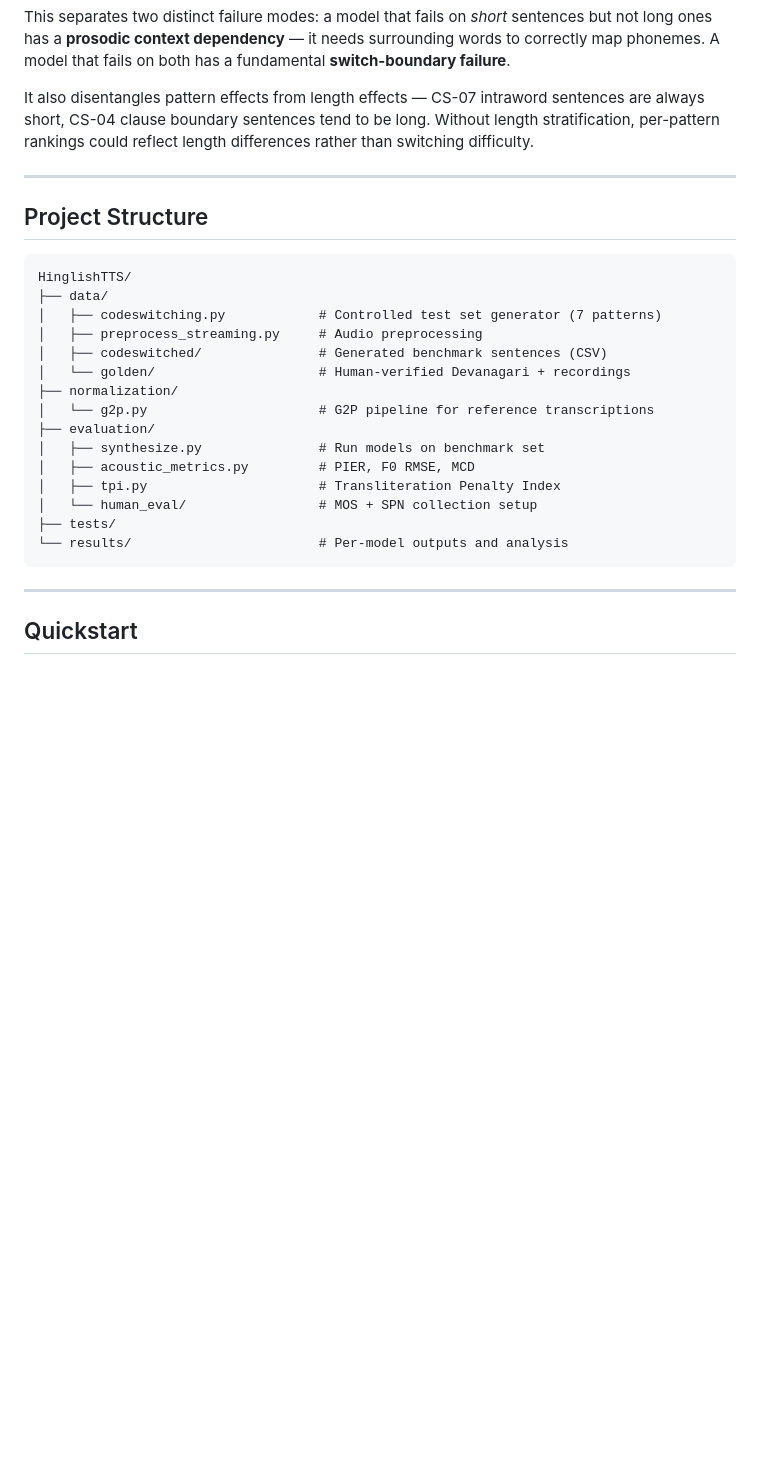
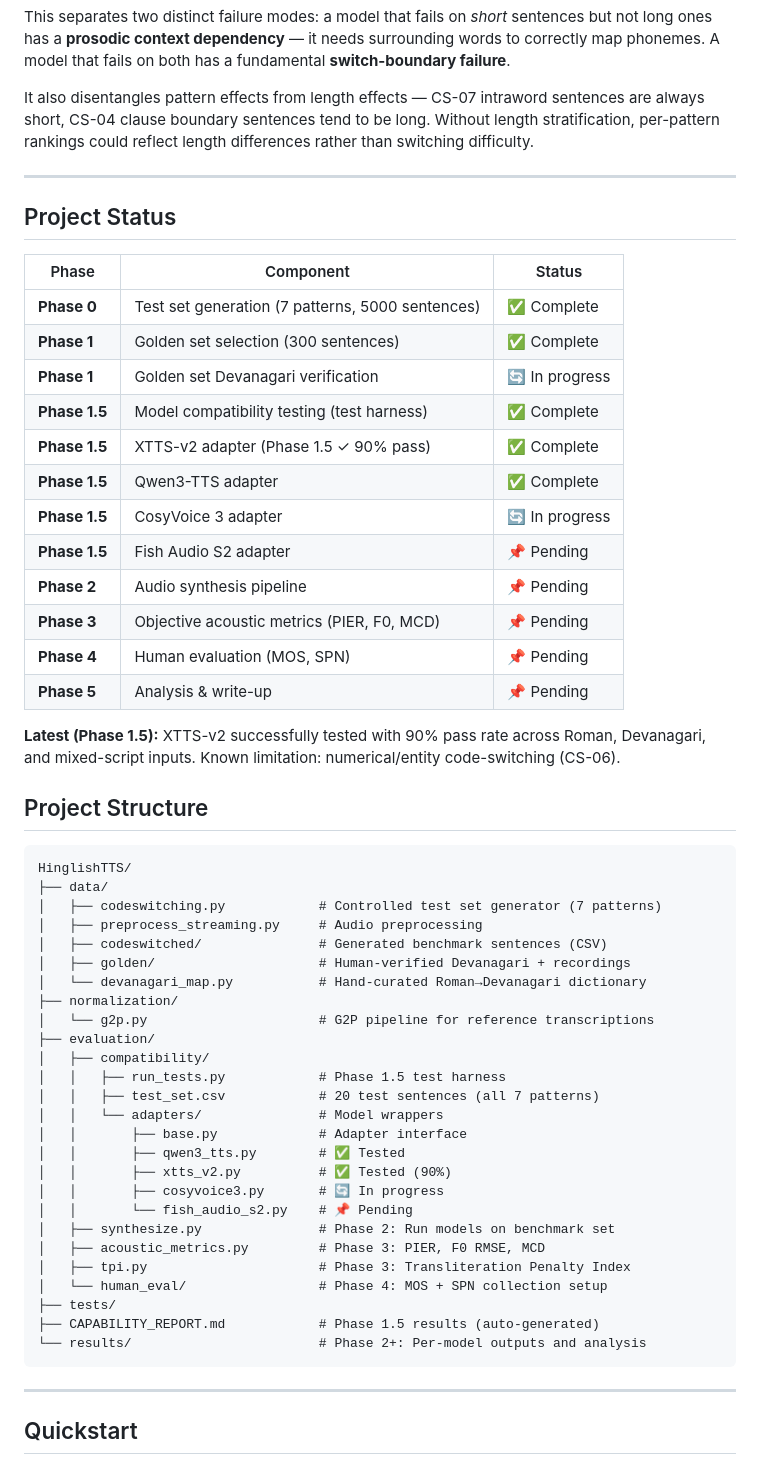
Before and after one commit to gprachi28/HinglishTTS, a Markdown page: README.md, the part around one of its changes. GitHub-like rendering; blank space fills up the shorter version.

````diff
--- a/README.md
+++ b/README.md
@@ -139,6 +156,25 @@ It also disentangles pattern effects from length effects — CS-07 intraword sen
 
 ---
 
+## Project Status
+
+| Phase | Component | Status |
+|-------|-----------|--------|
+| **Phase 0** | Test set generation (7 patterns, 5000 sentences) | ✅ Complete |
+| **Phase 1** | Golden set selection (300 sentences) | ✅ Complete |
+| **Phase 1** | Golden set Devanagari verification | 🔄 In progress |
+| **Phase 1.5** | Model compatibility testing (test harness) | ✅ Complete |
+| **Phase 1.5** | XTTS-v2 adapter (Phase 1.5 ✓ 90% pass) | ✅ Complete |
+| **Phase 1.5** | Qwen3-TTS adapter | ✅ Complete |
+| **Phase 1.5** | CosyVoice 3 adapter | 🔄 In progress |
+| **Phase 1.5** | Fish Audio S2 adapter | 📌 Pending |
+| **Phase 2** | Audio synthesis pipeline | 📌 Pending |
+| **Phase 3** | Objective acoustic metrics (PIER, F0, MCD) | 📌 Pending |
+| **Phase 4** | Human evaluation (MOS, SPN) | 📌 Pending |
+| **Phase 5** | Analysis & write-up | 📌 Pending |
+
+**Latest (Phase 1.5):** XTTS-v2 successfully tested with 90% pass rate across Roman, Devanagari, and mixed-script inputs. Known limitation: numerical/entity code-switching (CS-06).
+
 ## Project Structure
 
 ```
@@ -147,16 +183,27 @@ HinglishTTS/
 │   ├── codeswitching.py            # Controlled test set generator (7 patterns)
 │   ├── preprocess_streaming.py     # Audio preprocessing
 │   ├── codeswitched/               # Generated benchmark sentences (CSV)
-│   └── golden/                     # Human-verified Devanagari + recordings
+│   ├── golden/                     # Human-verified Devanagari + recordings
+│   └── devanagari_map.py           # Hand-curated Roman→Devanagari dictionary
 ├── normalization/
 │   └── g2p.py                      # G2P pipeline for reference transcriptions
 ├── evaluation/
-│   ├── synthesize.py               # Run models on benchmark set
-│   ├── acoustic_metrics.py         # PIER, F0 RMSE, MCD
-│   ├── tpi.py                      # Transliteration Penalty Index
-│   └── human_eval/                 # MOS + SPN collection setup
+│   ├── compatibility/
+│   │   ├── run_tests.py            # Phase 1.5 test harness
+│   │   ├── test_set.csv            # 20 test sentences (all 7 patterns)
+│   │   └── adapters/               # Model wrappers
+│   │       ├── base.py             # Adapter interface
+│   │       ├── qwen3_tts.py        # ✅ Tested
+│   │       ├── xtts_v2.py          # ✅ Tested (90%)
+│   │       ├── cosyvoice3.py       # 🔄 In progress
+│   │       └── fish_audio_s2.py    # 📌 Pending
+│   ├── synthesize.py               # Phase 2: Run models on benchmark set
+│   ├── acoustic_metrics.py         # Phase 3: PIER, F0 RMSE, MCD
+│   ├── tpi.py                      # Phase 3: Transliteration Penalty Index
+│   └── human_eval/                 # Phase 4: MOS + SPN collection setup
 ├── tests/
-└── results/                        # Per-model outputs and analysis
+├── CAPABILITY_REPORT.md            # Phase 1.5 results (auto-generated)
+└── results/                        # Phase 2+: Per-model outputs and analysis
 ```
 
 ---
````
Also changed, not shown: other parts of README.md (+54 -11 lines).
